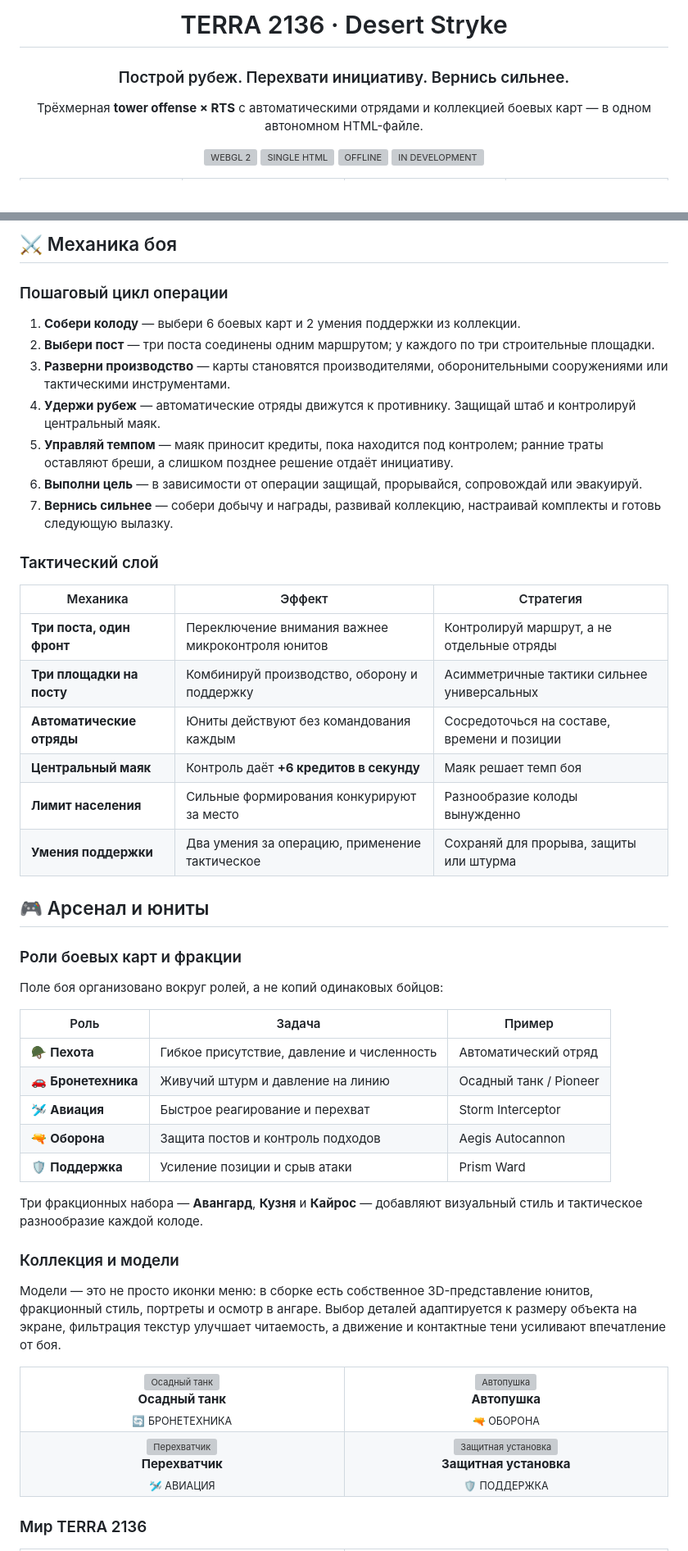
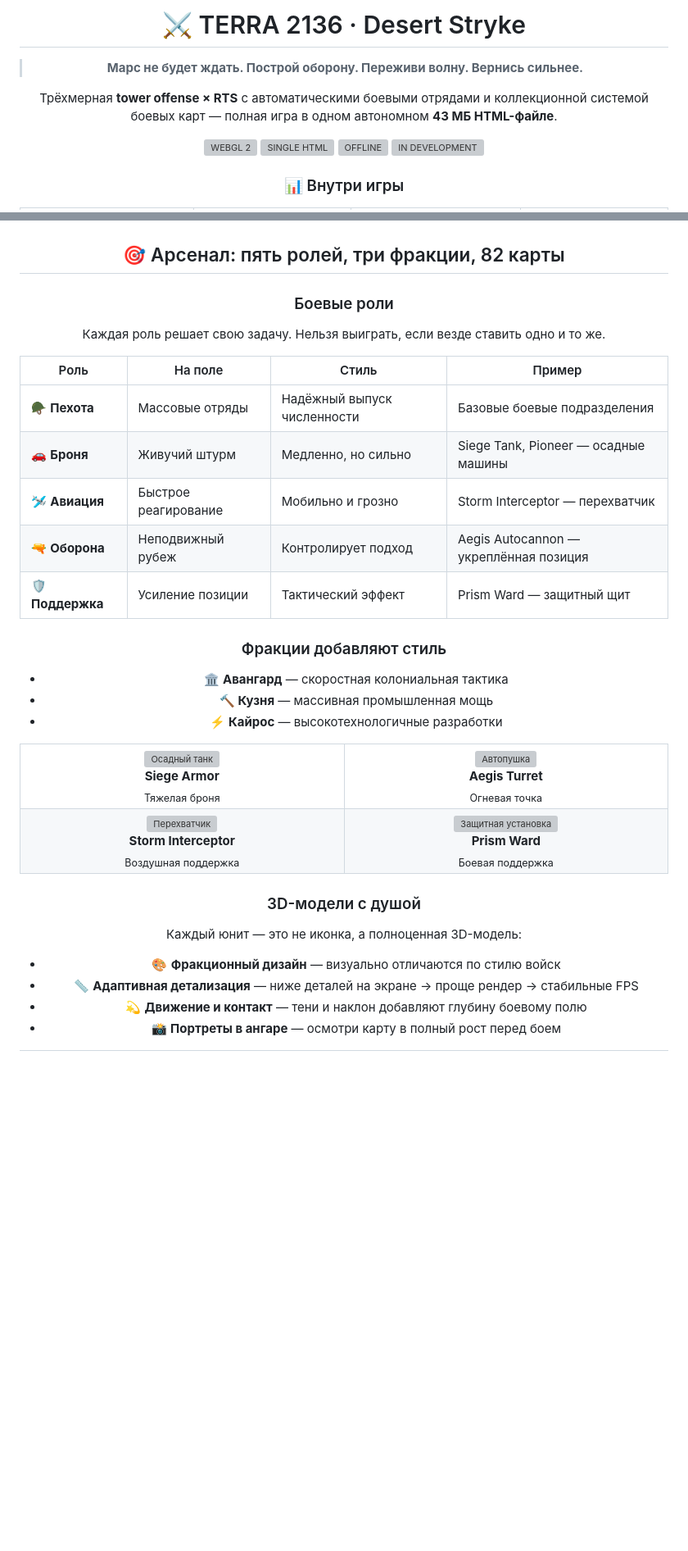
Before and after one commit to Max-aye/TD-RTS---Desert-stryke, a Markdown page: README.ru.md, 2 parts joined by grey strips. Shown at 82% size. GitHub-like rendering; blank space fills up the shorter version; grey boxes are pictures that could not be loaded.

Commit message:
docs: premium cinematic Russian README redesign as product landing page

```diff
--- a/README.ru.md
+++ b/README.ru.md
@@ -10,11 +12,11 @@
 
 <div align="center">
 
-# TERRA 2136 · Desert Stryke
+# ⚔️ TERRA 2136 · Desert Stryke
 
-### Построй рубеж. Перехвати инициативу. Вернись сильнее.
+> **Марс не будет ждать. Построй оборону. Переживи волну. Вернись сильнее.**
 
-Трёхмерная **tower offense × RTS** с автоматическими отрядами и коллекцией боевых карт — в одном автономном HTML-файле.
+Трёхмерная **tower offense × RTS** с автоматическими боевыми отрядами и коллекционной системой боевых карт — полная игра в одном автономном **43 МБ HTML-файле**.
 
 <p>
   <img src="./docs/media/badge-render.svg" height="28" alt="WEBGL 2">
@@ -23,5 +25,5 @@
   <img src="./docs/media/badge-status.svg" height="28" alt="IN DEVELOPMENT">
 </p>
 
-</div>
+### 📊 Внутри игры
 
@@ -79,73 +89,58 @@ TERRA 2136 построена вокруг одного вопроса: **куд
 
-## ⚔️ Механика боя
+<div align="center">
 
-### Пошаговый цикл операции
+## 🎯 Арсенал: пять ролей, три фракции, 82 карты
 
-1. **Собери колоду** — выбери 6 боевых карт и 2 умения поддержки из коллекции.
-2. **Выбери пост** — три поста соединены одним маршрутом; у каждого по три строительные площадки.
-3. **Разверни производство** — карты становятся производителями, оборонительными сооружениями или тактическими инструментами.
-4. **Удержи рубеж** — автоматические отряды движутся к противнику. Защищай штаб и контролируй центральный маяк.
-5. **Управляй темпом** — маяк приносит кредиты, пока находится под контролем; ранние траты оставляют бреши, а слишком позднее решение отдаёт инициативу.
-6. **Выполни цель** — в зависимости от операции защищай, прорывайся, сопровождай или эвакуируй.
-7. **Вернись сильнее** — собери добычу и награды, развивай коллекцию, настраивай комплекты и готовь следующую вылазку.
+</div>
 
-### Тактический слой
+### Боевые роли
 
-| Механика | Эффект | Стратегия |
-|---|---|---|
-| **Три поста, один фронт** | Переключение внимания важнее микроконтроля юнитов | Контролируй маршрут, а не отдельные отряды |
-| **Три площадки на посту** | Комбинируй производство, оборону и поддержку | Асимметричные тактики сильнее универсальных |
-| **Автоматические отряды** | Юниты действуют без командования каждым | Сосредоточься на составе, времени и позиции |
-| **Центральный маяк** | Контроль даёт **+6 кредитов в секунду** | Маяк решает темп боя |
-| **Лимит населения** | Сильные формирования конкурируют за место | Разнообразие колоды вынужденно |
-| **Умения поддержки** | Два умения за операцию, применение тактическое | Сохраняй для прорыва, защиты или штурма |
+Каждая роль решает свою задачу. Нельзя выиграть, если везде ставить одно и то же.
 
-<a id="arsenal"></a>
+| Роль | На поле | Стиль | Пример |
+|---|---|---|---|
+| 🪖 **Пехота** | Массовые отряды | Надёжный выпуск численности | Базовые боевые подразделения |
+| 🚗 **Броня** | Живучий штурм | Медленно, но сильно | Siege Tank, Pioneer — осадные машины |
+| 🛩️ **Авиация** | Быстрое реагирование | Мобильно и грозно | Storm Interceptor — перехватчик |
+| 🔫 **Оборона** | Неподвижный рубеж | Контролирует подход | Aegis Autocannon — укреплённая позиция |
+| 🛡️ **Поддержка** | Усиление позиции | Тактический эффект | Prism Ward — защитный щит |
 
-## 🎮 Арсенал и юниты
+### Фракции добавляют стиль
 
-### Роли боевых карт и фракции
-
-Поле боя организовано вокруг ролей, а не копий одинаковых бойцов:
-
-| Роль | Задача | Пример |
-|---|---|---|
-| 🪖 **Пехота** | Гибкое присутствие, давление и численность | Автоматический отряд |
-| 🚗 **Бронетехника** | Живучий штурм и давление на линию | Осадный танк / Pioneer |
-| 🛩️ **Авиация** | Быстрое реагирование и перехват | Storm Interceptor |
-| 🔫 **Оборона** | Защита постов и контроль подходов | Aegis Autocannon |
-| 🛡️ **Поддержка** | Усиление позиции и срыв атаки | Prism Ward |
-
-Три фракционных набора — **Авангард**, **Кузня** и **Кайрос** — добавляют визуальный стиль и тактическое разнообразие каждой колоде.
-
-### Коллекция и модели
-
-Модели — это не просто иконки меню: в сборке есть собственное 3D-представление юнитов, фракционный стиль, портреты и осмотр в ангаре. Выбор деталей адаптируется к размеру объекта на экране, фильтрация текстур улучшает читаемость, а движение и контактные тени усиливают впечатление от боя.
+- **🏛️ Авангард** — скоростная колониальная тактика
+- **🔨 Кузня** — массивная промышленная мощь
+- **⚡ Кайрос** — высокотехнологичные разработки
 
 <table width="100%">
 <tr>
   <td width="50%" align="center">
     <img src="./docs/media/arsenal-armor.webp" width="220" alt="Осадный танк"><br>
-    <strong>Осадный танк</strong><br><sub>🔄 БРОНЕТЕХНИКА</sub>
+    <strong>Siege Armor</strong><br><sub>Тяжелая броня</sub>
   </td>
   <td width="50%" align="center">
     <img src="./docs/media/arsenal-turret.webp" width="220" alt="Автопушка"><br>
-    <strong>Автопушка</strong><br><sub>🔫 ОБОРОНА</sub>
+    <strong>Aegis Turret</strong><br><sub>Огневая точка</sub>
   </td>
 </tr>
 <tr>
   <td width="50%" align="center">
     <img src="./docs/media/arsenal-interceptor.webp" width="220" alt="Перехватчик"><br>
-    <strong>Перехватчик</strong><br><sub>🛩️ АВИАЦИЯ</sub>
+    <strong>Storm Interceptor</strong><br><sub>Воздушная поддержка</sub>
   </td>
   <td width="50%" align="center">
     <img src="./docs/media/arsenal-ward.webp" width="220" alt="Защитная установка"><br>
-    <strong>Защитная установка</strong><br><sub>🛡️ ПОДДЕРЖКА</sub>
+    <strong>Prism Ward</strong><br><sub>Боевая поддержка</sub>
   </td>
 </tr>
 </table>
 
-### Мир TERRA 2136
+### 3D-модели с душой
+
+Каждый юнит — это не иконка, а полноценная 3D-модель:
+- 🎨 **Фракционный дизайн** — визуально отличаются по стилю войск
+- 📏 **Адаптивная детализация** — ниже деталей на экране → проще рендер → стабильные FPS
+- 💫 **Движение и контакт** — тени и наклон добавляют глубину боевому полю
+- 📸 **Портреты в ангаре** — осмотри карту в полный рост перед боем
 
 <table width="100%">
 <tr>
```
Also changed, not shown: other parts of README.ru.md (+169 -86 lines).
